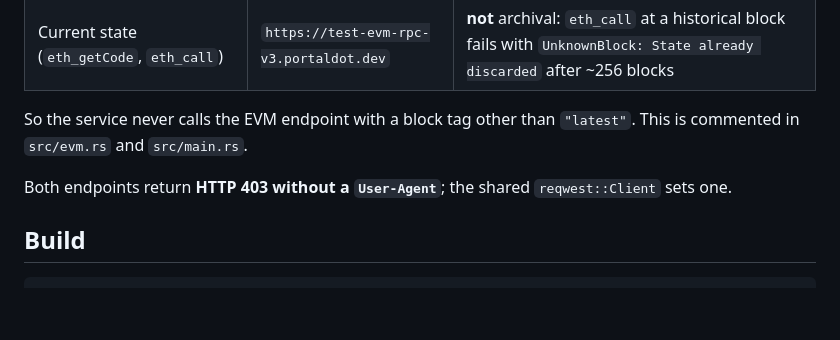
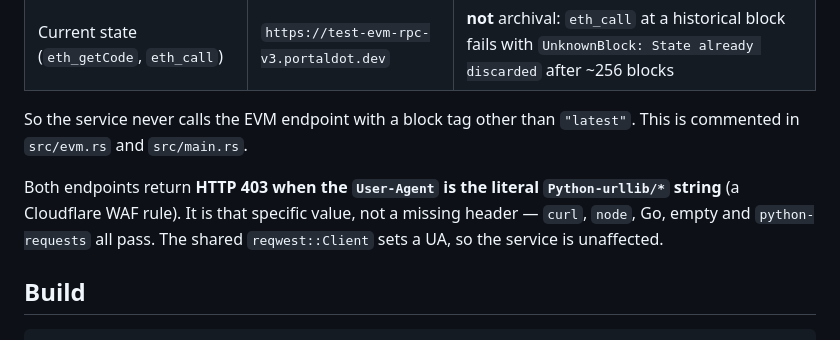
Before and after one commit to memeshee/twinkey, a Markdown page: agent/README.md, the part around the change. Rendered like a GitHub page; blank space fills up the shorter version.

```diff
--- a/agent/README.md
+++ b/agent/README.md
@@ -22,7 +22,9 @@ EVM JSON-RPC @ latest  ──►  eth_getCode / eth_call    ──►  what is t
 So the service never calls the EVM endpoint with a block tag other than `"latest"`. This is
 commented in `src/evm.rs` and `src/main.rs`.
 
-Both endpoints return **HTTP 403 without a `User-Agent`**; the shared `reqwest::Client` sets one.
+Both endpoints return **HTTP 403 when the `User-Agent` is the literal `Python-urllib/*` string** (a
+Cloudflare WAF rule). It is that specific value, not a missing header — `curl`, `node`, Go, empty and
+`python-requests` all pass. The shared `reqwest::Client` sets a UA, so the service is unaffected.
 
 ## Build
 
```
Also changed, not shown: README.md (+6 -0 lines), docs/VERIFIED-FACTS.md (+22 -0 lines), docs/twinkey-app.png (added), 1 other file.
